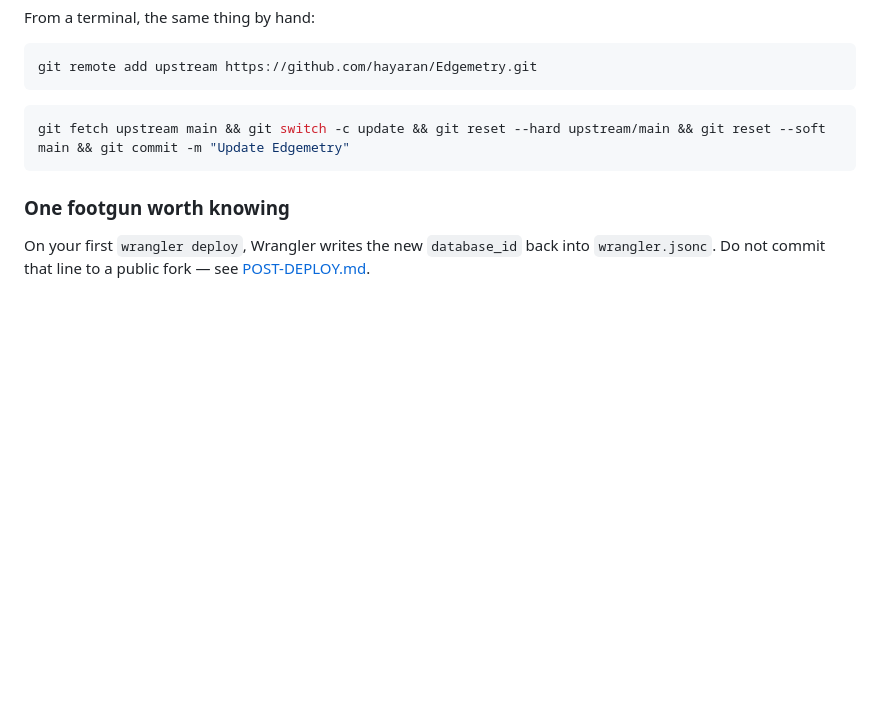
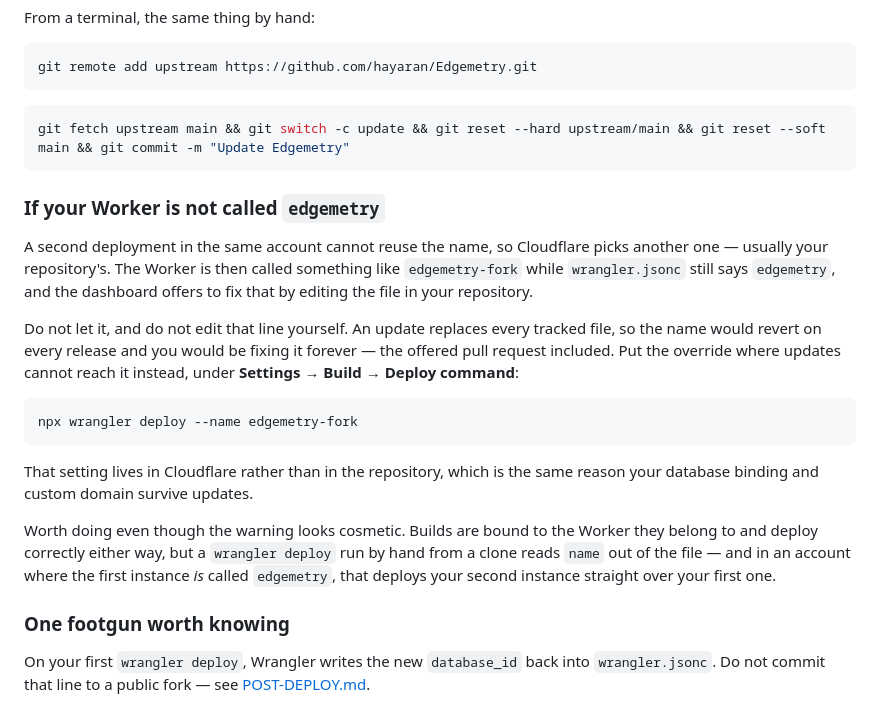
Before and after one commit to hayaran/Edgemetry, a Markdown page: README.md, the part around the change. Rendered like a GitHub page; blank space fills up the shorter version.

Commit message:
Say where to put a Worker name that is not ours
A second instance in one account cannot reuse the name, so Cloudflare picks
another — usually the repository's — and then warns that wrangler.jsonc
disagrees with it, offering to open a pull request against the repository to
settle the difference.

Taking that offer is the wrong move here and the dashboard has no way to
know it. An update replaces every tracked file, so a name written into
wrangler.jsonc reverts on the next release, and the person is left
re-applying the same one-line edit forever without ever being told why it
keeps coming back. The build settings hold the same override and updates
cannot reach them, which is exactly why the database binding and the custom
domain survive an update untouched.

The warning reads as cosmetic and mostly is: builds deploy to the Worker they
are attached to regardless. What is not cosmetic is a `wrangler deploy` typed
by hand in a clone of the second repository, which reads the name out of the
file and, in an account where the first instance is the one called
`edgemetry`, lands the second instance on top of the first.

````diff
--- a/README.md
+++ b/README.md
@@ -528,6 +528,31 @@ git remote add upstream https://github.com/hayaran/Edgemetry.git
 git fetch upstream main && git switch -c update && git reset --hard upstream/main && git reset --soft main && git commit -m "Update Edgemetry"
 ```
 
+### If your Worker is not called `edgemetry`
+
+A second deployment in the same account cannot reuse the name, so Cloudflare
+picks another one — usually your repository's. The Worker is then called
+something like `edgemetry-fork` while `wrangler.jsonc` still says `edgemetry`,
+and the dashboard offers to fix that by editing the file in your repository.
+
+Do not let it, and do not edit that line yourself. An update replaces every
+tracked file, so the name would revert on every release and you would be fixing
+it forever — the offered pull request included. Put the override where updates
+cannot reach it instead, under **Settings → Build → Deploy command**:
+
+```bash
+npx wrangler deploy --name edgemetry-fork
+```
+
+That setting lives in Cloudflare rather than in the repository, which is the
+same reason your database binding and custom domain survive updates.
+
+Worth doing even though the warning looks cosmetic. Builds are bound to the
+Worker they belong to and deploy correctly either way, but a `wrangler deploy`
+run by hand from a clone reads `name` out of the file — and in an account where
+the first instance *is* called `edgemetry`, that deploys your second instance
+straight over your first one.
+
 ### One footgun worth knowing
 
 On your first `wrangler deploy`, Wrangler writes the new `database_id` back into
````
